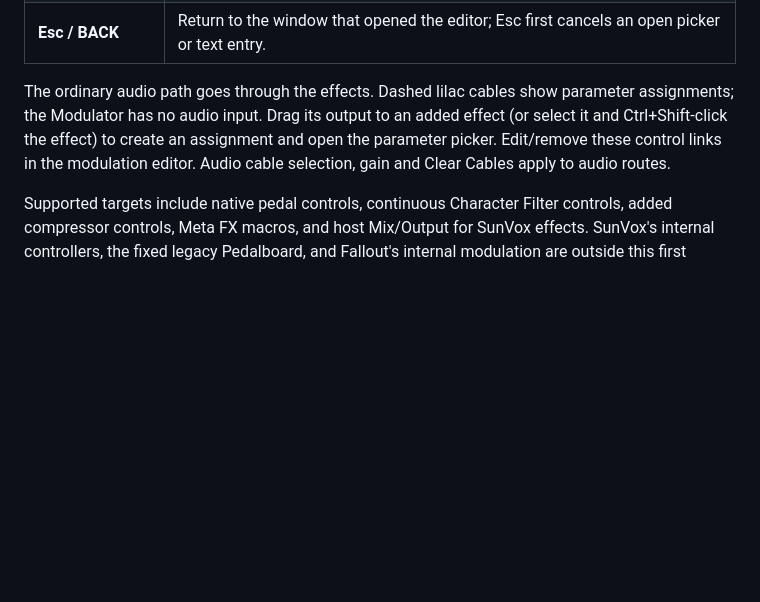
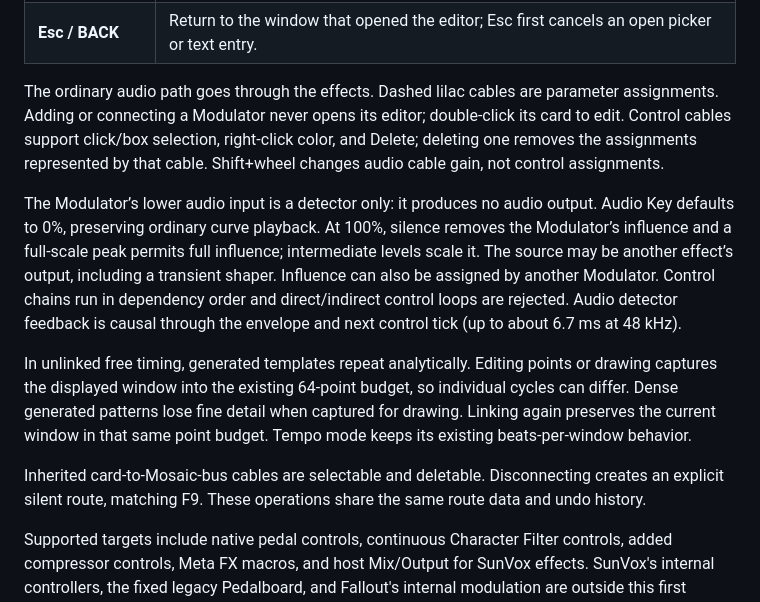
Before and after one commit to Ehule/TapeSister, a Markdown page: docs/FX_CANVAS.md, the part around one of its changes. Rendered like a GitHub page; blank space fills up the shorter version.

```diff
--- a/docs/FX_CANVAS.md
+++ b/docs/FX_CANVAS.md
@@ -90,11 +93,30 @@ history and save with the project.
 | Lane square / top **ON** | Bypass one lane or the entire card. Double-click a lane name to rename it. |
 | **Esc / BACK** | Return to the window that opened the editor; Esc first cancels an open picker or text entry. |
 
-The ordinary audio path goes through the effects. Dashed lilac cables show
-parameter assignments; the Modulator has no audio input. Drag its output to an
-added effect (or select it and Ctrl+Shift-click the effect) to create an assignment
-and open the parameter picker. Edit/remove these control links in the modulation
-editor. Audio cable selection, gain and Clear Cables apply to audio routes.
+The ordinary audio path goes through the effects. Dashed lilac cables are
+parameter assignments. Adding or connecting a Modulator never opens its editor;
+double-click its card to edit. Control cables support click/box selection,
+right-click color, and Delete; deleting one removes the assignments represented
+by that cable. Shift+wheel changes audio cable gain, not control assignments.
+
+The Modulator’s lower audio input is a detector only: it produces no audio
+output. Audio Key defaults to 0%, preserving ordinary curve playback. At 100%,
+silence removes the Modulator’s influence and a full-scale peak permits full
+influence; intermediate levels scale it. The source may be another effect’s
+output, including a transient shaper. Influence can also be assigned by another
+Modulator. Control chains run in dependency order and direct/indirect control
+loops are rejected. Audio detector feedback is causal through the envelope and
+next control tick (up to about 6.7 ms at 48 kHz).
+
+In unlinked free timing, generated templates repeat analytically. Editing points
+or drawing captures the displayed window into the existing 64-point budget, so
+individual cycles can differ. Dense generated patterns lose fine detail when
+captured for drawing. Linking again preserves the current window in that same
+point budget. Tempo mode keeps its existing beats-per-window behavior.
+
+Inherited card-to-Mosaic-bus cables are selectable and deletable. Disconnecting
+creates an explicit silent route, matching F9. These operations share the
+same route data and undo history.
 
 Supported targets include native pedal controls, continuous Character Filter
 controls, added compressor controls, Meta FX macros, and host Mix/Output for
```
Also changed, not shown: other parts of docs/FX_CANVAS.md (+5 -2 lines), docs/screenshots/fx-modulation.png, 2 other files.
